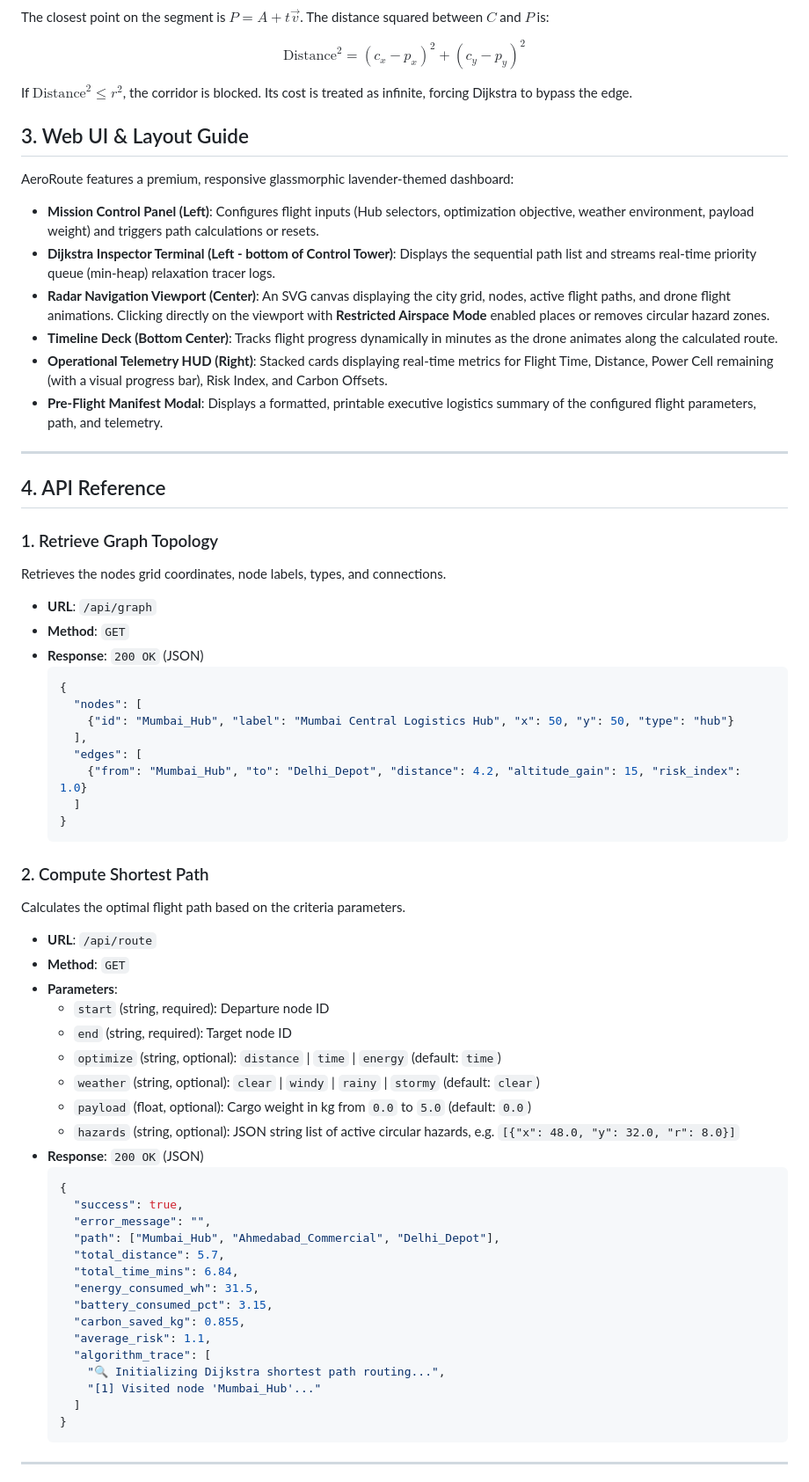
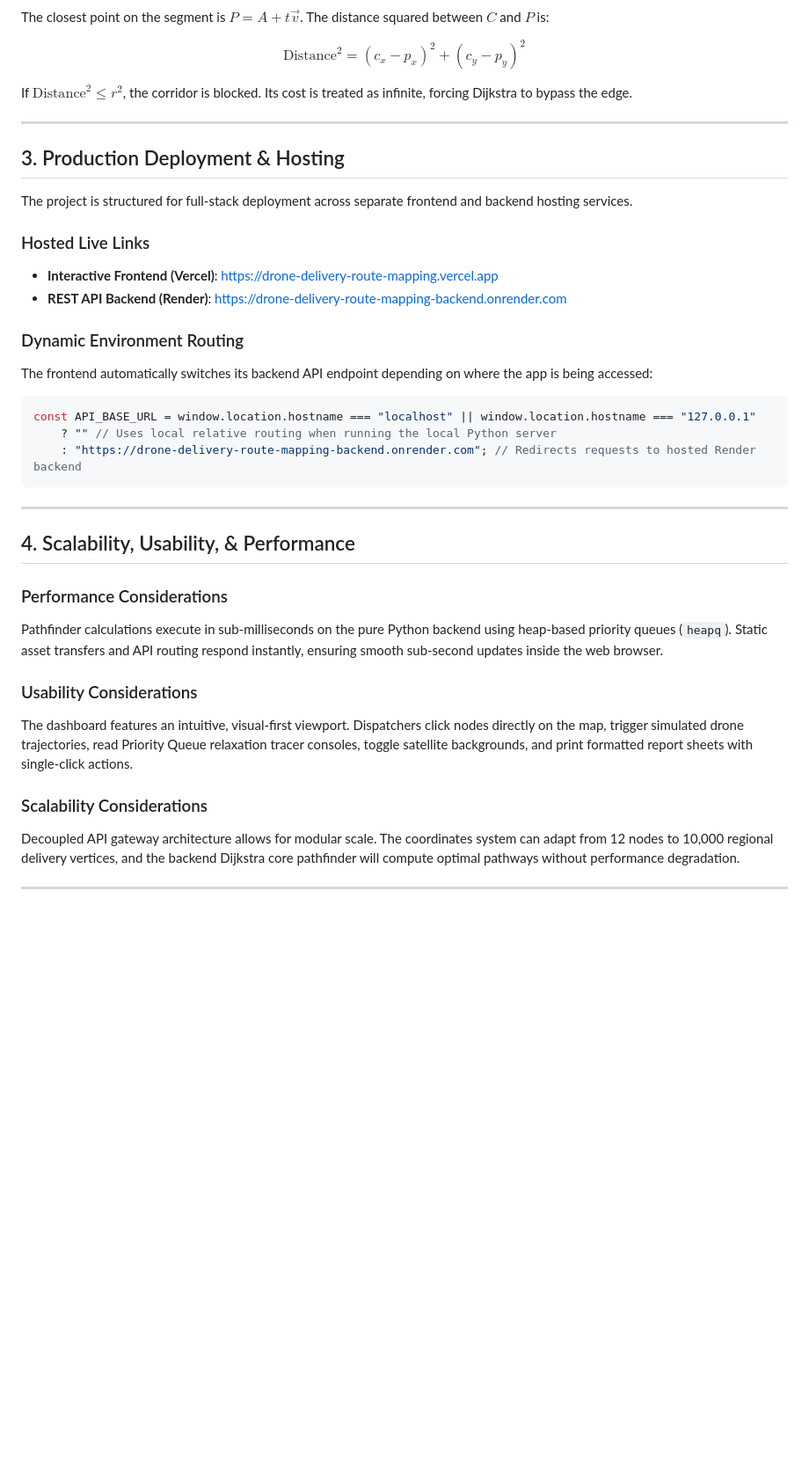
Before and after one commit to BHAGATBHAGYASHREE/Drone-Delivery-Route-Mapping, a Markdown page: README.md, the part around one of its changes. Shown at 88% size. Rendered like a GitHub page; blank space fills up the shorter version.

````diff
--- a/README.md
+++ b/README.md
@@ -127,67 +83,36 @@ $$\text{Distance}^2 = (c_x - p_x)^2 + (c_y - p_y)^2$$
 
 If $\text{Distance}^2 \le r^2$, the corridor is blocked. Its cost is treated as infinite, forcing Dijkstra to bypass the edge.
 
-## 3. Web UI & Layout Guide
+---
 
-AeroRoute features a premium, responsive glassmorphic lavender-themed dashboard:
-*   **Mission Control Panel (Left)**: Configures flight inputs (Hub selectors, optimization objective, weather environment, payload weight) and triggers path calculations or resets.
-*   **Dijkstra Inspector Terminal (Left - bottom of Control Tower)**: Displays the sequential path list and streams real-time priority queue (min-heap) relaxation tracer logs.
-*   **Radar Navigation Viewport (Center)**: An SVG canvas displaying the city grid, nodes, active flight paths, and drone flight animations. Clicking directly on the viewport with **Restricted Airspace Mode** enabled places or removes circular hazard zones.
-*   **Timeline Deck (Bottom Center)**: Tracks flight progress dynamically in minutes as the drone animates along the calculated route.
-*   **Operational Telemetry HUD (Right)**: Stacked cards displaying real-time metrics for Flight Time, Distance, Power Cell remaining (with a visual progress bar), Risk Index, and Carbon Offsets.
-*   **Pre-Flight Manifest Modal**: Displays a formatted, printable executive logistics summary of the configured flight parameters, path, and telemetry.
+## 3. Production Deployment & Hosting
+
+The project is structured for full-stack deployment across separate frontend and backend hosting services.
+
+### Hosted Live Links
+- **Interactive Frontend (Vercel)**: [https://drone-delivery-route-mapping.vercel.app](https://drone-delivery-route-mapping.vercel.app)
+- **REST API Backend (Render)**: [https://drone-delivery-route-mapping-backend.onrender.com](https://drone-delivery-route-mapping-backend.onrender.com)
+
+### Dynamic Environment Routing
+The frontend automatically switches its backend API endpoint depending on where the app is being accessed:
+```javascript
+const API_BASE_URL = window.location.hostname === "localhost" || window.location.hostname === "127.0.0.1"
+    ? "" // Uses local relative routing when running the local Python server
+    : "https://drone-delivery-route-mapping-backend.onrender.com"; // Redirects requests to hosted Render backend
+```
 
 ---
 
-## 4. API Reference
+## 4. Scalability, Usability, & Performance
 
-### 1. Retrieve Graph Topology
-Retrieves the nodes grid coordinates, node labels, types, and connections.
+### Performance Considerations
+Pathfinder calculations execute in sub-milliseconds on the pure Python backend using heap-based priority queues (`heapq`). Static asset transfers and API routing respond instantly, ensuring smooth sub-second updates inside the web browser.
 
-*   **URL**: `/api/graph`
-*   **Method**: `GET`
-*   **Response**: `200 OK` (JSON)
-    ```json
-    {
-      "nodes": [
-        {"id": "Mumbai_Hub", "label": "Mumbai Central Logistics Hub", "x": 50, "y": 50, "type": "hub"}
-      ],
-      "edges": [
-        {"from": "Mumbai_Hub", "to": "Delhi_Depot", "distance": 4.2, "altitude_gain": 15, "risk_index": 1.0}
-      ]
-    }
-    ```
+### Usability Considerations
+The dashboard features an intuitive, visual-first viewport. Dispatchers click nodes directly on the map, trigger simulated drone trajectories, read Priority Queue relaxation tracer consoles, toggle satellite backgrounds, and print formatted report sheets with single-click actions.
 
-### 2. Compute Shortest Path
-Calculates the optimal flight path based on the criteria parameters.
-
-*   **URL**: `/api/route`
-*   **Method**: `GET`
-*   **Parameters**:
-    *   `start` (string, required): Departure node ID
-    *   `end` (string, required): Target node ID
-    *   `optimize` (string, optional): `distance` | `time` | `energy` (default: `time`)
-    *   `weather` (string, optional): `clear` | `windy` | `rainy` | `stormy` (default: `clear`)
-    *   `payload` (float, optional): Cargo weight in kg from `0.0` to `5.0` (default: `0.0`)
-    *   `hazards` (string, optional): JSON string list of active circular hazards, e.g. `[{"x": 48.0, "y": 32.0, "r": 8.0}]`
-*   **Response**: `200 OK` (JSON)
-    ```json
-    {
-      "success": true,
-      "error_message": "",
-      "path": ["Mumbai_Hub", "Ahmedabad_Commercial", "Delhi_Depot"],
-      "total_distance": 5.7,
-      "total_time_mins": 6.84,
-      "energy_consumed_wh": 31.5,
-      "battery_consumed_pct": 3.15,
-      "carbon_saved_kg": 0.855,
-      "average_risk": 1.1,
-      "algorithm_trace": [
-        "🔍 Initializing Dijkstra shortest path routing...",
-        "[1] Visited node 'Mumbai_Hub'..."
-      ]
-    }
-    ```
+### Scalability Considerations
+Decoupled API gateway architecture allows for modular scale. The coordinates system can adapt from 12 nodes to 10,000 regional delivery vertices, and the backend Dijkstra core pathfinder will compute optimal pathways without performance degradation.
 
 ---
 
````
Also changed, not shown: other parts of README.md (+79 -123 lines).
